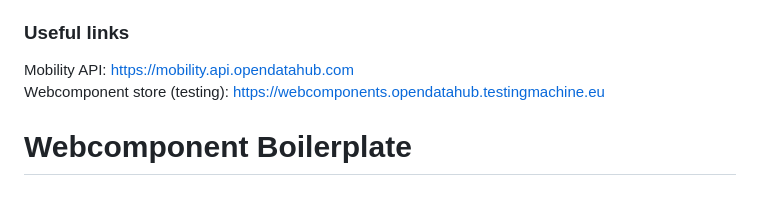
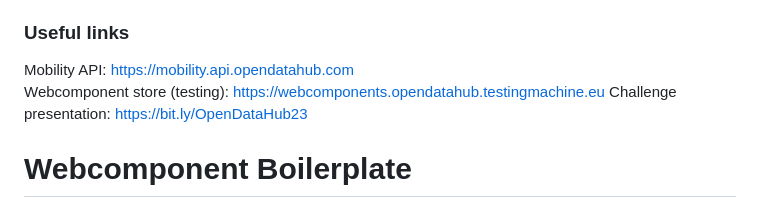
Before and after one commit to noi-techpark/opendatahub-bootcamp-webcomponent, a Markdown page: README.md, the part around the change. GitHub-like rendering.

```diff
--- a/README.md
+++ b/README.md
@@ -12,6 +12,7 @@ This repo is a clone of noi-techpark/webcomp-boilerplate
 ### Useful links
   Mobility API: https://mobility.api.opendatahub.com
   Webcomponent store (testing): https://webcomponents.opendatahub.testingmachine.eu
+  Challenge presentation: https://bit.ly/OpenDataHub23
 
 # Webcomponent Boilerplate
 
```
